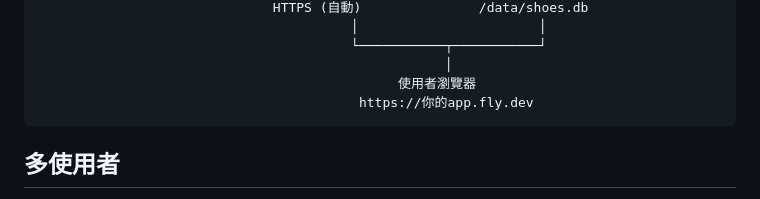
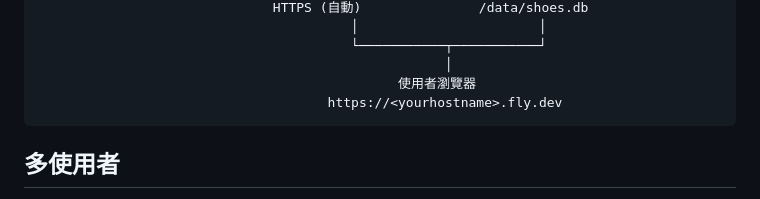
Before and after one commit to Teng91/running-shoes, a Markdown page: README.md, the part around one of its changes. GitHub-like rendering.

````diff
--- a/README.md
+++ b/README.md
@@ -90,7 +90,7 @@ git push (local) ──→ GitHub ──→ fly deploy ──→ Fly.io Builder
                                         └───────────┬───────────┘
                                                     │
                                               使用者瀏覽器
-                                         https://你的app.fly.dev
+                                     https://<yourhostname>.fly.dev
 ```
 
 ## 多使用者
````
Also changed, not shown: other parts of README.md (+1 -1 lines).
